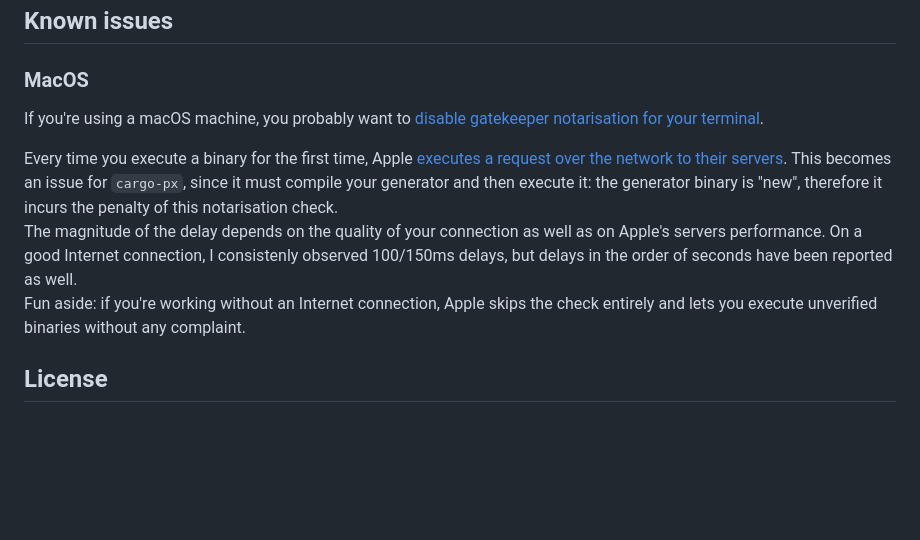
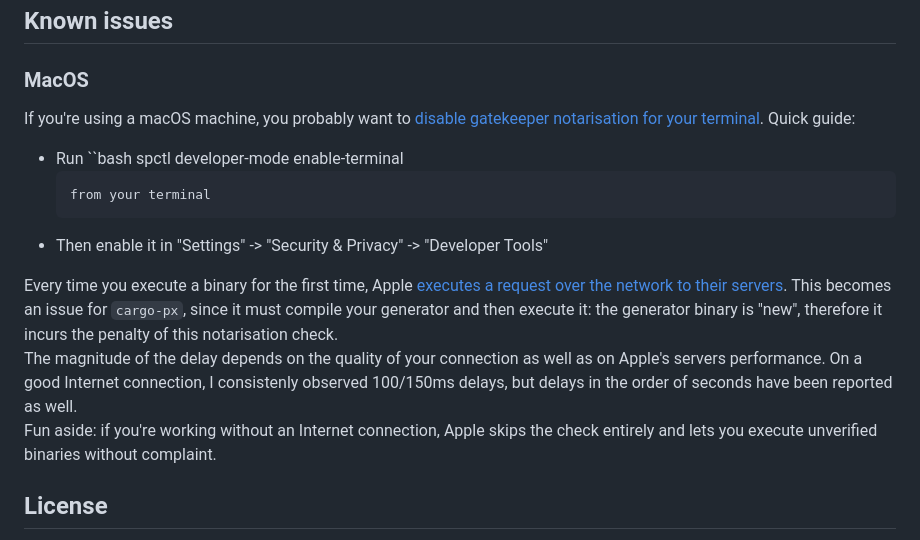
Before and after one commit to LukeMathWalker/cargo-px, a Markdown page: README.md, the part around the change. Drawn GitHub-style; blank space fills up the shorter version.

````diff
--- a/README.md
+++ b/README.md
@@ -119,10 +119,18 @@ You can use the [`cargo_px_env`](https://crates.io/crates/cargo_px_env) crate to
 ### MacOS
 
 If you're using a macOS machine, you probably want to [disable gatekeeper notarisation for your terminal](https://apple.stackexchange.com/questions/403184/disable-gatekeeper-notarisation-check-without-disabling-sip/403185#403185).
+Quick guide:
+
+- Run
+  ``bash
+  spctl developer-mode enable-terminal
+  ```
+  from your terminal
+- Then enable it in "Settings" -> "Security & Privacy" -> "Developer Tools"
 
 Every time you execute a binary for the first time, Apple [executes a request over the network to their servers](https://sigpipe.macromates.com/2020/macos-catalina-slow-by-design/). This becomes an issue for `cargo-px`, since it must compile your generator and then execute it: the generator binary is "new", therefore it incurs the penalty of this notarisation check.
 The magnitude of the delay depends on the quality of your connection as well as on Apple's servers performance. On a good Internet connection, I consistenly observed 100/150ms delays, but delays in the order of seconds have been reported as well.
-Fun aside: if you're working without an Internet connection, Apple skips the check entirely and lets you execute unverified binaries without any complaint.
+Fun aside: if you're working without an Internet connection, Apple skips the check entirely and lets you execute unverified binaries without complaint.
 
 
 ## License
````
